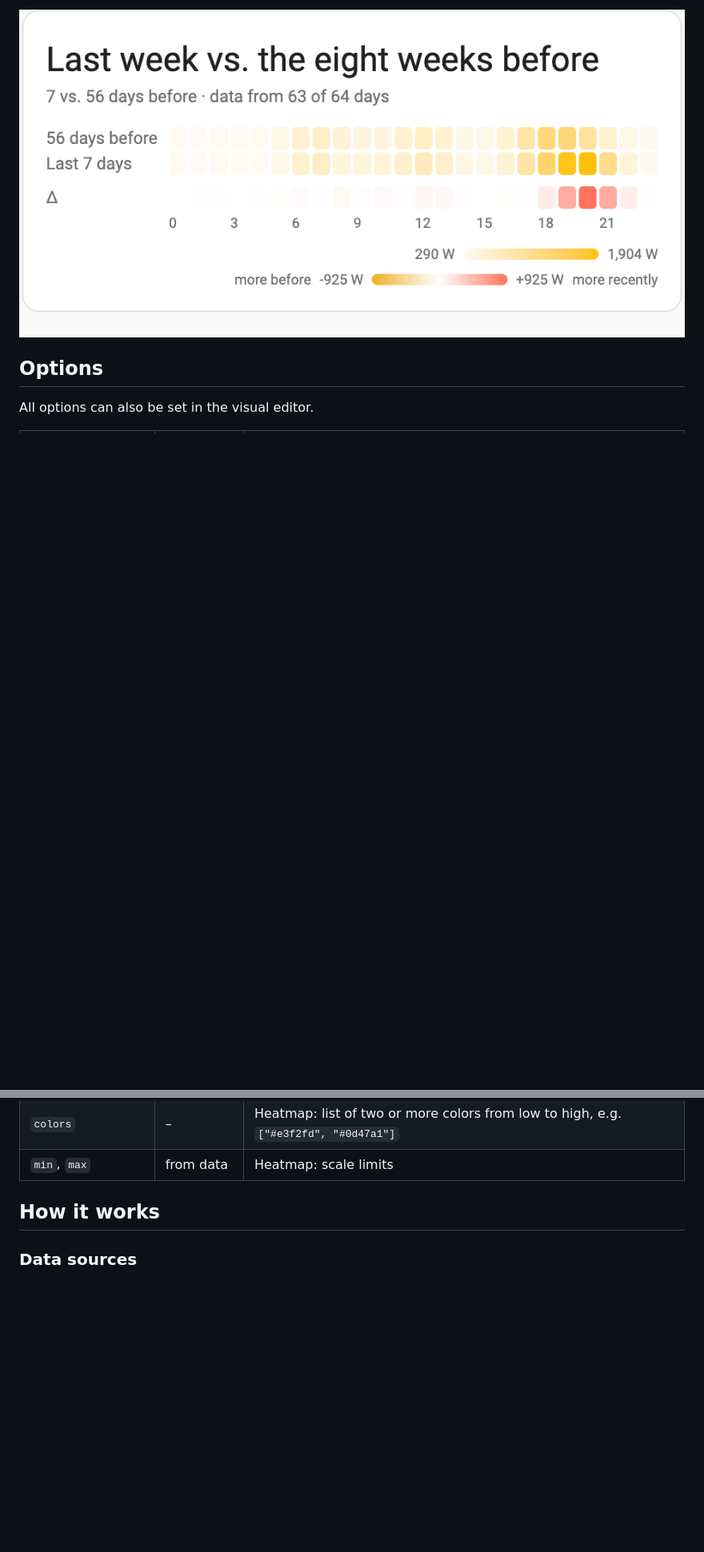
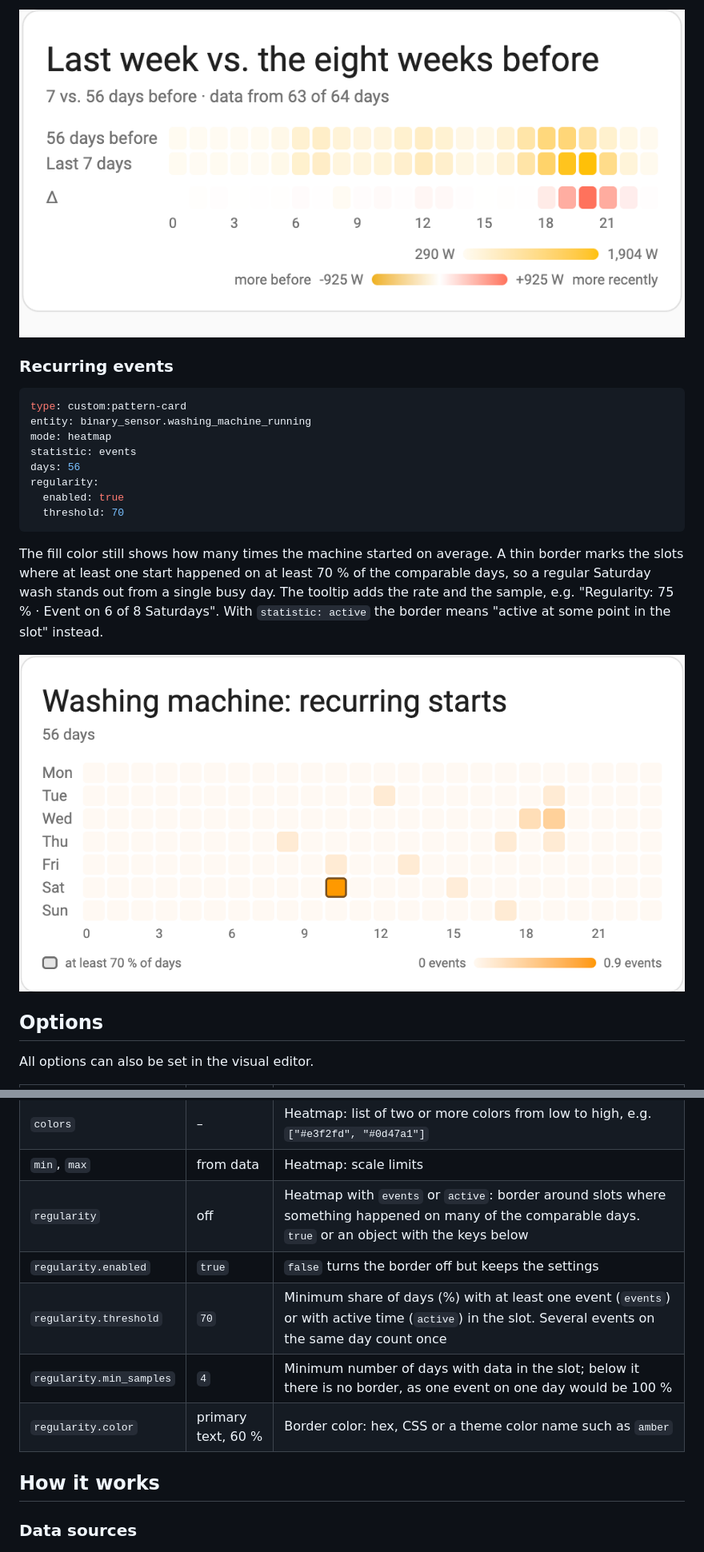
Before and after one commit to luc-ass/pattern-card, a Markdown page: README.md, 2 parts joined by grey strips. Shown at 80% size. Rendered like a GitHub page; pictures changed too: docs/images/heatmap-regularity.png (added); blank space fills up the shorter version.

````diff
--- a/README.md
+++ b/README.md
@@ -134,6 +134,23 @@ No fixed date: the last seven completed days against the eight weeks directly be
 
 ![Heatmap comparing the last week with the eight weeks before](docs/images/heatmap-recent.png)
 
+### Recurring events
+
+```yaml
+type: custom:pattern-card
+entity: binary_sensor.washing_machine_running
+mode: heatmap
+statistic: events
+days: 56
+regularity:
+  enabled: true
+  threshold: 70
+```
+
+The fill color still shows how many times the machine started on average. A thin border marks the slots where at least one start happened on at least 70 % of the comparable days, so a regular Saturday wash stands out from a single busy day. The tooltip adds the rate and the sample, e.g. "Regularity: 75 % · Event on 6 of 8 Saturdays". With `statistic: active` the border means "active at some point in the slot" instead.
+
+![Heatmap with a border around a recurring slot](docs/images/heatmap-regularity.png)
+
 ## Options
 
 All options can also be set in the visual editor.
@@ -161,6 +178,11 @@ All options can also be set in the visual editor.
 | `color` | state color | Color of today's line or of the heatmap: hex, CSS or a theme color name such as `amber` |
 | `colors` | – | Heatmap: list of two or more colors from low to high, e.g. `["#e3f2fd", "#0d47a1"]` |
 | `min`, `max` | from data | Heatmap: scale limits |
+| `regularity` | off | Heatmap with `events` or `active`: border around slots where something happened on many of the comparable days. `true` or an object with the keys below |
+| `regularity.enabled` | `true` | `false` turns the border off but keeps the settings |
+| `regularity.threshold` | `70` | Minimum share of days (%) with at least one event (`events`) or with active time (`active`) in the slot. Several events on the same day count once |
+| `regularity.min_samples` | `4` | Minimum number of days with data in the slot; below it there is no border, as one event on one day would be 100 % |
+| `regularity.color` | primary text, 60 % | Border color: hex, CSS or a theme color name such as `amber` |
 
 ## How it works
 
````
Also changed, not shown: other parts of README.md (+4 -0 lines), INTERVIEW.md (+4 -0 lines), SPEC.md (+26 -0 lines), 5 other files.
